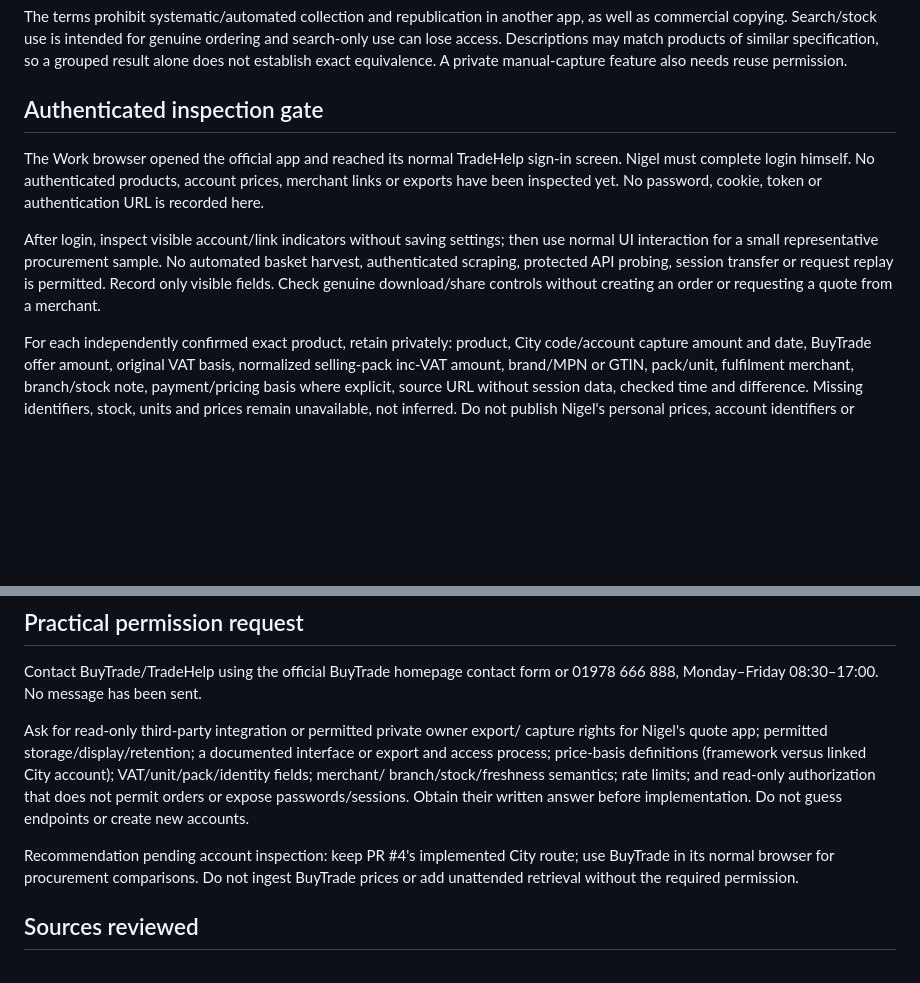
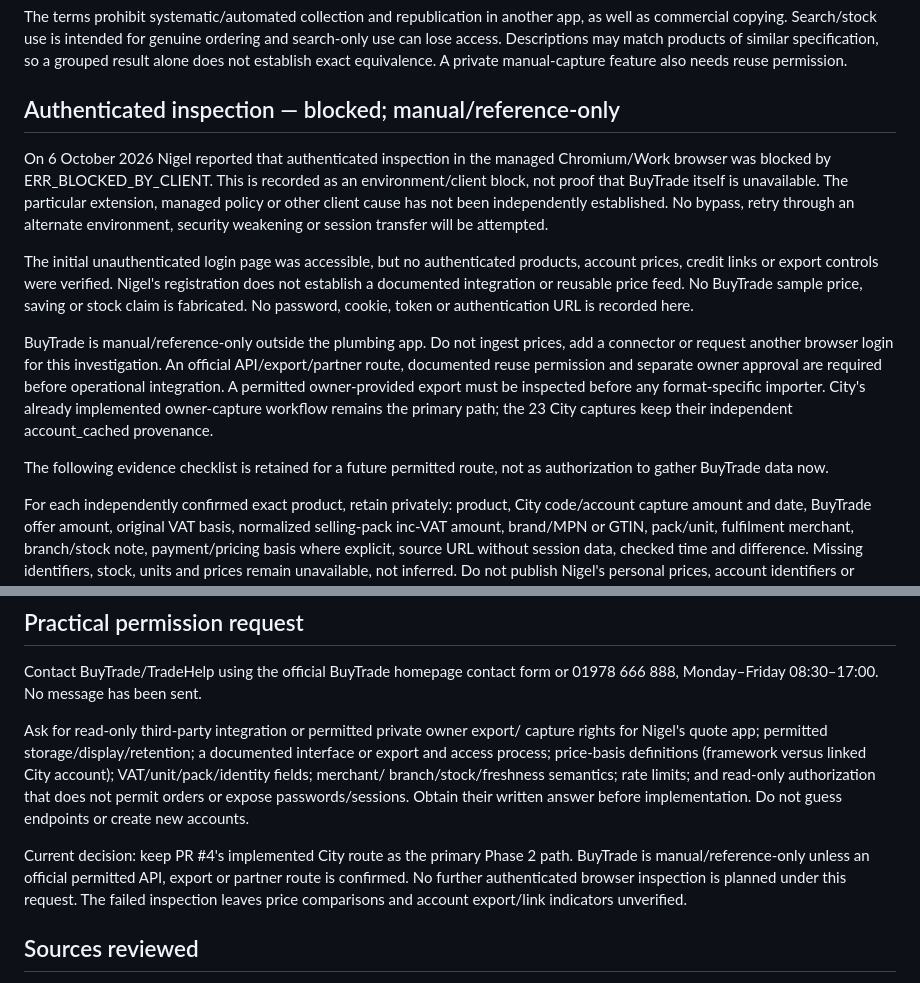
Before and after one commit to nigelharveyplumbing-dev/nigel-harvey-quotes, a Markdown page: docs/buytrade-pricing-investigation.md, 2 parts joined by grey strips. Rendered like a GitHub page; blank space fills up the shorter version.

```diff
--- a/docs/buytrade-pricing-investigation.md
+++ b/docs/buytrade-pricing-investigation.md
@@ -27,19 +27,31 @@ ordering and search-only use can lose access. Descriptions may match products
 of similar specification, so a grouped result alone does not establish exact
 equivalence. A private manual-capture feature also needs reuse permission.
 
-## Authenticated inspection gate
+## Authenticated inspection — blocked; manual/reference-only
 
-The Work browser opened the official app and reached its normal TradeHelp
-sign-in screen. Nigel must complete login himself. No authenticated products,
-account prices, merchant links or exports have been inspected yet. No password,
-cookie, token or authentication URL is recorded here.
+On 6 October 2026 Nigel reported that authenticated inspection in the managed
+Chromium/Work browser was blocked by ERR_BLOCKED_BY_CLIENT. This is recorded
+as an environment/client block, not proof that BuyTrade itself is unavailable.
+The particular extension, managed policy or other client cause has not been
+independently established. No bypass, retry through an alternate environment,
+security weakening or session transfer will be attempted.
 
-After login, inspect visible account/link indicators without saving settings;
-then use normal UI interaction for a small representative procurement sample.
-No automated basket harvest, authenticated scraping, protected API probing,
-session transfer or request replay is permitted. Record only visible fields.
-Check genuine download/share controls without creating an order or requesting
-a quote from a merchant.
+The initial unauthenticated login page was accessible, but no authenticated
+products, account prices, credit links or export controls were verified.
+Nigel's registration does not establish a documented integration or reusable
+price feed. No BuyTrade sample price, saving or stock claim is fabricated.
+No password, cookie, token or authentication URL is recorded here.
+
+BuyTrade is manual/reference-only outside the plumbing app. Do not ingest
+prices, add a connector or request another browser login for this investigation.
+An official API/export/partner route, documented reuse permission and separate
+owner approval are required before operational integration. A permitted
+owner-provided export must be inspected before any format-specific importer.
+City's already implemented owner-capture workflow remains the primary path;
+the 23 City captures keep their independent account_cached provenance.
+
+The following evidence checklist is retained for a future permitted route,
+not as authorization to gather BuyTrade data now.
 
 For each independently confirmed exact product, retain privately:
 product, City code/account capture amount and date, BuyTrade offer amount,
@@ -98,9 +110,11 @@ branch/stock/freshness semantics; rate limits; and read-only authorization that
 does not permit orders or expose passwords/sessions. Obtain their written
 answer before implementation. Do not guess endpoints or create new accounts.
 
-Recommendation pending account inspection: keep PR #4's implemented City route;
-use BuyTrade in its normal browser for procurement comparisons. Do not ingest
-BuyTrade prices or add unattended retrieval without the required permission.
+Current decision: keep PR #4's implemented City route as the primary Phase 2
+path. BuyTrade is manual/reference-only unless an official permitted API,
+export or partner route is confirmed. No further authenticated browser
+inspection is planned under this request. The failed inspection leaves price
+comparisons and account export/link indicators unverified.
 
 ## Sources reviewed
 
```
Also changed, not shown: docs/account-trade-pricing-phase2.md (+20 -0 lines).
